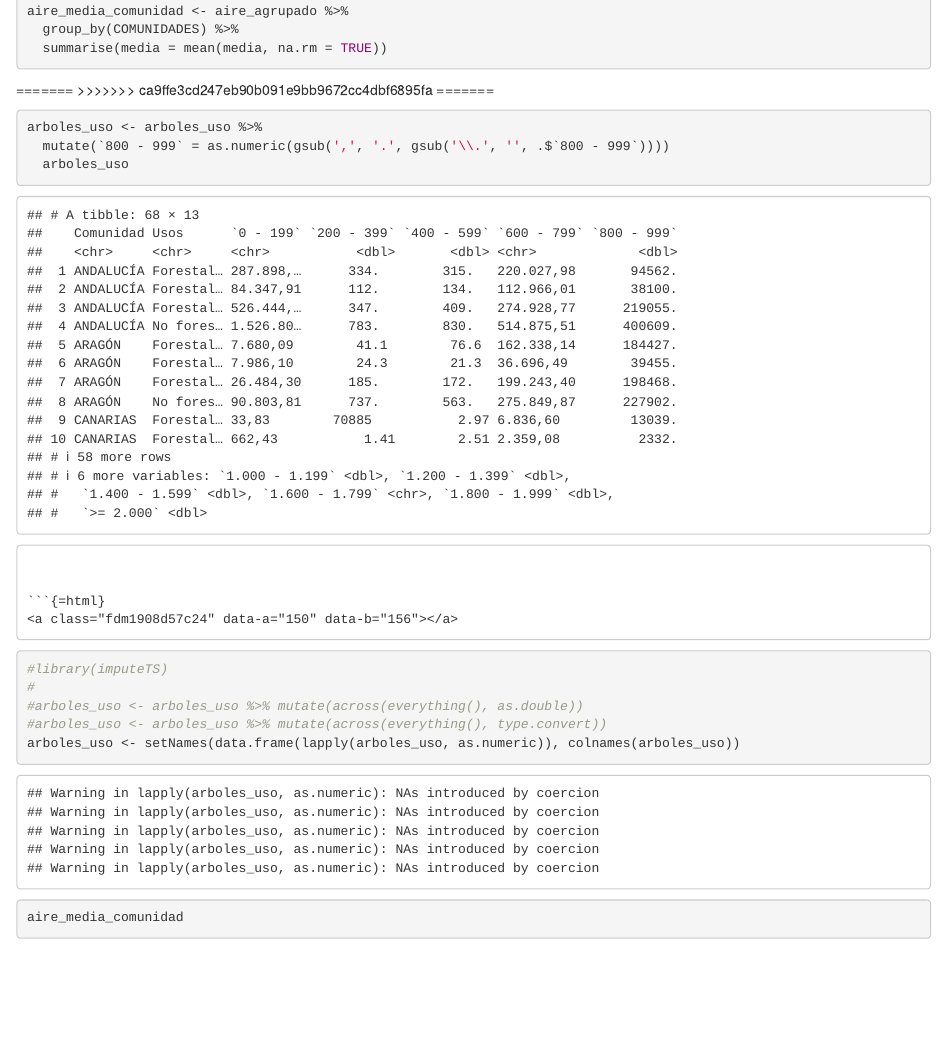
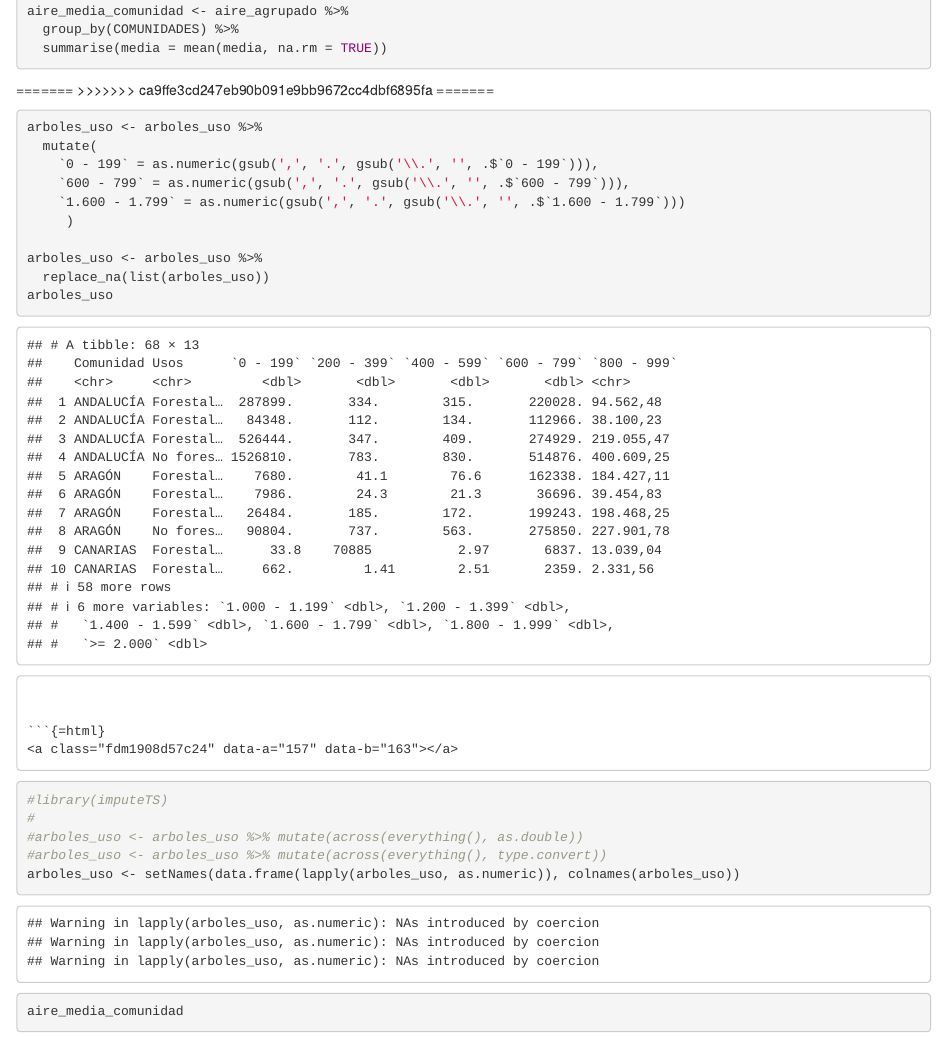
Before and after one commit to diegoalvrezz/SeminarioFuentes, an R Markdown document (seminario fuentes.Rmd): the page in a window 1100 px wide, from 4000 px down. Rendered offline with R 4.5, knitr and Pandoc, with nearby package versions.

Commit message:
Todas las columnas tipo dbl y remplazados los NA por 0

````diff
--- a/seminario fuentes.Rmd
+++ b/seminario fuentes.Rmd
@@ -139,8 +139,15 @@ aire_media_comunidad <- aire_agrupado %>%
 
 ```{r}
 arboles_uso <- arboles_uso %>%
-  mutate(`800 - 999` = as.numeric(gsub(',', '.', gsub('\\.', '', .$`800 - 999`))))
-  arboles_uso
+  mutate(
+    `0 - 199` = as.numeric(gsub(',', '.', gsub('\\.', '', .$`0 - 199`))),
+    `600 - 799` = as.numeric(gsub(',', '.', gsub('\\.', '', .$`600 - 799`))),
+    `1.600 - 1.799` = as.numeric(gsub(',', '.', gsub('\\.', '', .$`1.600 - 1.799`)))
+     )
+
+arboles_uso <- arboles_uso %>%
+  replace_na(list(arboles_uso))
+arboles_uso
 
 
 ```
````
